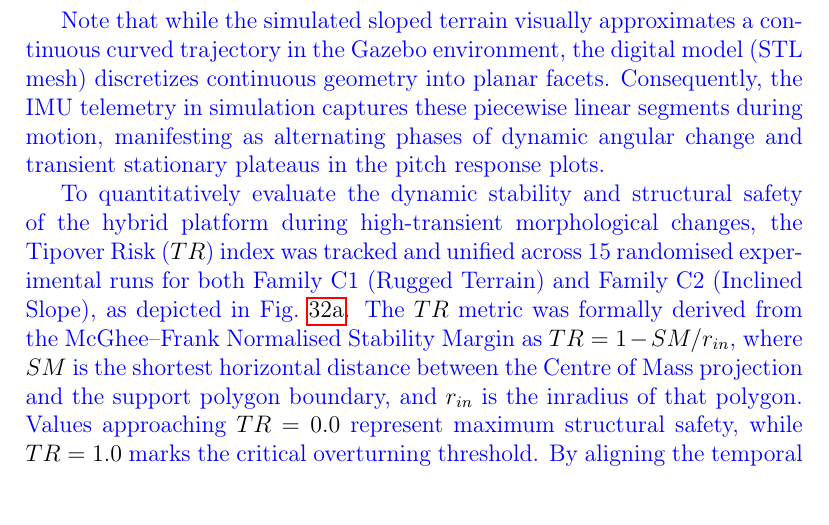
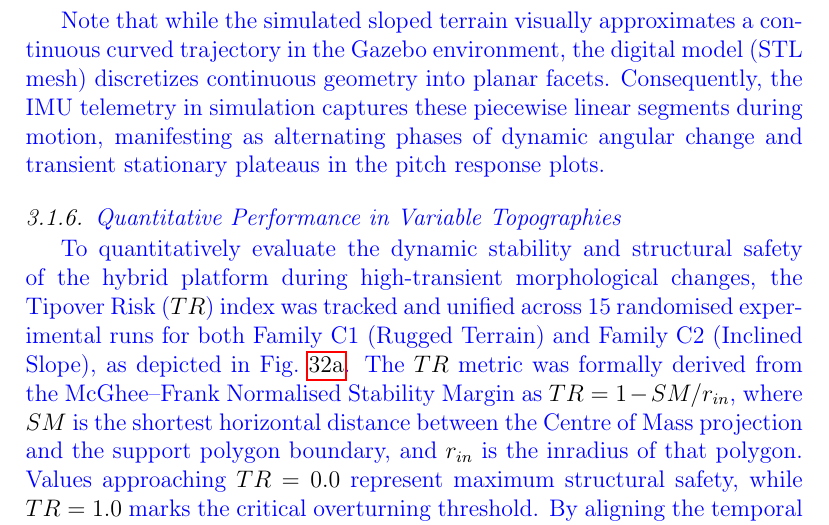
Before and after one commit to Deivs117/PaperBOTCorrection, a LaTeX paper (src/elsarticle-template-num-names.tex): part of page 36 of 64, cut so that both start at the same text. Compiled offline with pdfLaTeX.

Commit message:
add: subsection title for Metrics Analysis in terrains

```diff
--- a/src/elsarticle-template-num-names.tex
+++ b/src/elsarticle-template-num-names.tex
@@ -906,6 +906,7 @@ For the second stability test in simulation, the neural activities of the gait-m
 \end{figure}
 
 % [AUTO-EDIT] fecha=2026-06-09T22:59:42Z agente=ClaudeSonnet: Tarea #22 - Integración Cuantitativa de Métricas en Topografías Variables
+\subsubsection{\revblue{Quantitative Performance in Variable Topographies}}
 
 \begin{figure*}[t]
     \centering
```
Also changed, not shown: 1 other file.
